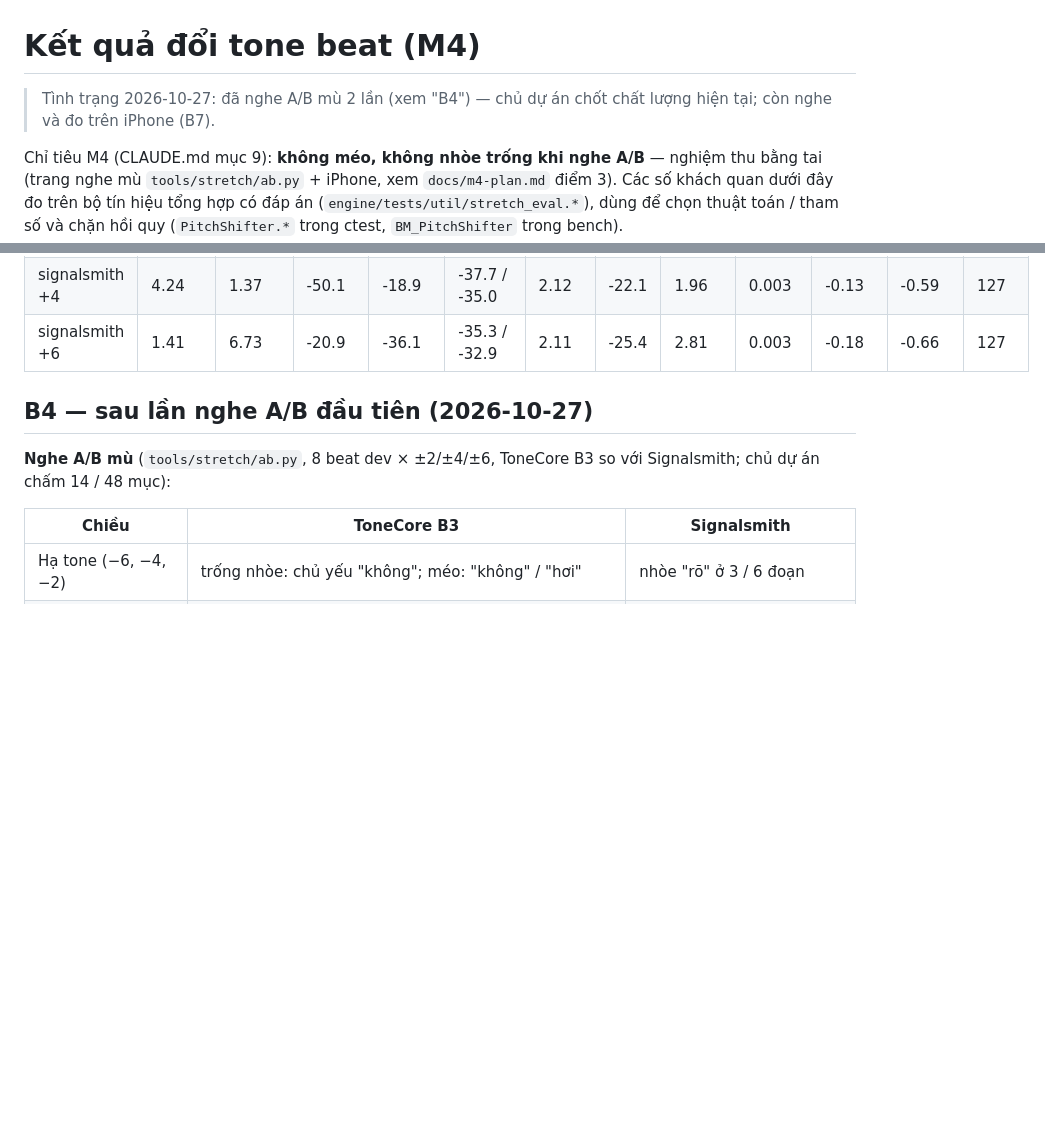
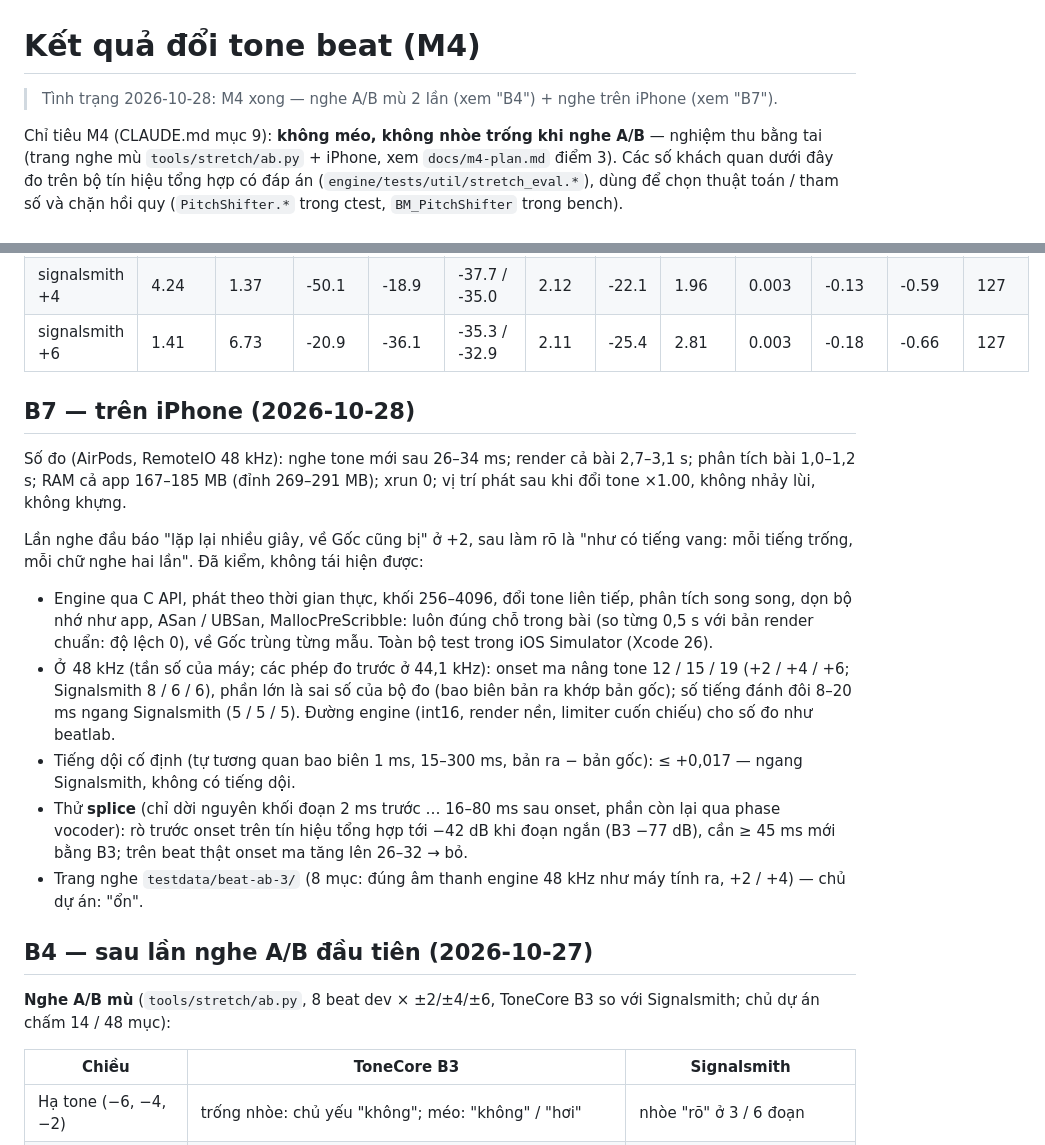
Before and after one commit to hoangphuc0611/chuan-tone, a Markdown page: docs/stretch-results.md, 2 parts joined by grey strips. Drawn GitHub-style; blank space fills up the shorter version.

```diff
--- a/docs/stretch-results.md
+++ b/docs/stretch-results.md
@@ -1,7 +1,6 @@
 # Kết quả đổi tone beat (M4)
 
-> Tình trạng 2026-10-27: đã nghe A/B mù 2 lần (xem "B4") — chủ dự án chốt chất lượng hiện tại; còn
-> nghe và đo trên iPhone (B7).
+> Tình trạng 2026-10-28: M4 xong — nghe A/B mù 2 lần (xem "B4") + nghe trên iPhone (xem "B7").
 
 Chỉ tiêu M4 (CLAUDE.md mục 9): **không méo, không nhòe trống khi nghe A/B** — nghiệm thu bằng tai
 (trang nghe mù `tools/stretch/ab.py` + iPhone, xem `docs/m4-plan.md` điểm 3). Các số khách quan
@@ -58,6 +57,29 @@ thuật toán / tham số và chặn hồi quy (`PitchShifter.*` trong ctest, `B
 | signalsmith +2 | 2.08 | 5.67 | -19.4 | -37.2 | -39.7 / -35.9 | 0.95 | -27.7 | 3.25 | 0.002 | -0.11 | -0.37 | 128 |
 | signalsmith +4 | 4.24 | 1.37 | -50.1 | -18.9 | -37.7 / -35.0 | 2.12 | -22.1 | 1.96 | 0.003 | -0.13 | -0.59 | 127 |
 | signalsmith +6 | 1.41 | 6.73 | -20.9 | -36.1 | -35.3 / -32.9 | 2.11 | -25.4 | 2.81 | 0.003 | -0.18 | -0.66 | 127 |
+
+## B7 — trên iPhone (2026-10-28)
+
+Số đo (AirPods, RemoteIO 48 kHz): nghe tone mới sau 26–34 ms; render cả bài 2,7–3,1 s; phân tích bài
+1,0–1,2 s; RAM cả app 167–185 MB (đỉnh 269–291 MB); xrun 0; vị trí phát sau khi đổi tone ×1.00,
+không nhảy lùi, không khựng.
+
+Lần nghe đầu báo "lặp lại nhiều giây, về Gốc cũng bị" ở +2, sau làm rõ là "như có tiếng vang: mỗi
+tiếng trống, mỗi chữ nghe hai lần". Đã kiểm, không tái hiện được:
+- Engine qua C API, phát theo thời gian thực, khối 256–4096, đổi tone liên tiếp, phân tích song song,
+  dọn bộ nhớ như app, ASan / UBSan, MallocPreScribble: luôn đúng chỗ trong bài (so từng 0,5 s với
+  bản render chuẩn: độ lệch 0), về Gốc trùng từng mẫu. Toàn bộ test trong iOS Simulator (Xcode 26).
+- Ở 48 kHz (tần số của máy; các phép đo trước ở 44,1 kHz): onset ma nâng tone 12 / 15 / 19 (+2 / +4 /
+  +6; Signalsmith 8 / 6 / 6), phần lớn là sai số của bộ đo (bao biên bản ra khớp bản gốc); số tiếng
+  đánh đôi 8–20 ms ngang Signalsmith (5 / 5 / 5). Đường engine (int16, render nền, limiter cuốn
+  chiếu) cho số đo như beatlab.
+- Tiếng dội cố định (tự tương quan bao biên 1 ms, 15–300 ms, bản ra − bản gốc): ≤ +0,017 — ngang
+  Signalsmith, không có tiếng dội.
+- Thử **splice** (chỉ dời nguyên khối đoạn 2 ms trước … 16–80 ms sau onset, phần còn lại qua phase
+  vocoder): rò trước onset trên tín hiệu tổng hợp tới −42 dB khi đoạn ngắn (B3 −77 dB), cần ≥ 45 ms
+  mới bằng B3; trên beat thật onset ma tăng lên 26–32 → bỏ.
+- Trang nghe `testdata/beat-ab-3/` (8 mục: đúng âm thanh engine 48 kHz như máy tính ra, +2 / +4) —
+  chủ dự án: "ổn".
 
 ## B4 — sau lần nghe A/B đầu tiên (2026-10-27)
 
```
Also changed, not shown: docs/m3-plan.md (+3 -2 lines), docs/m4-plan.md (+22 -11 lines).
